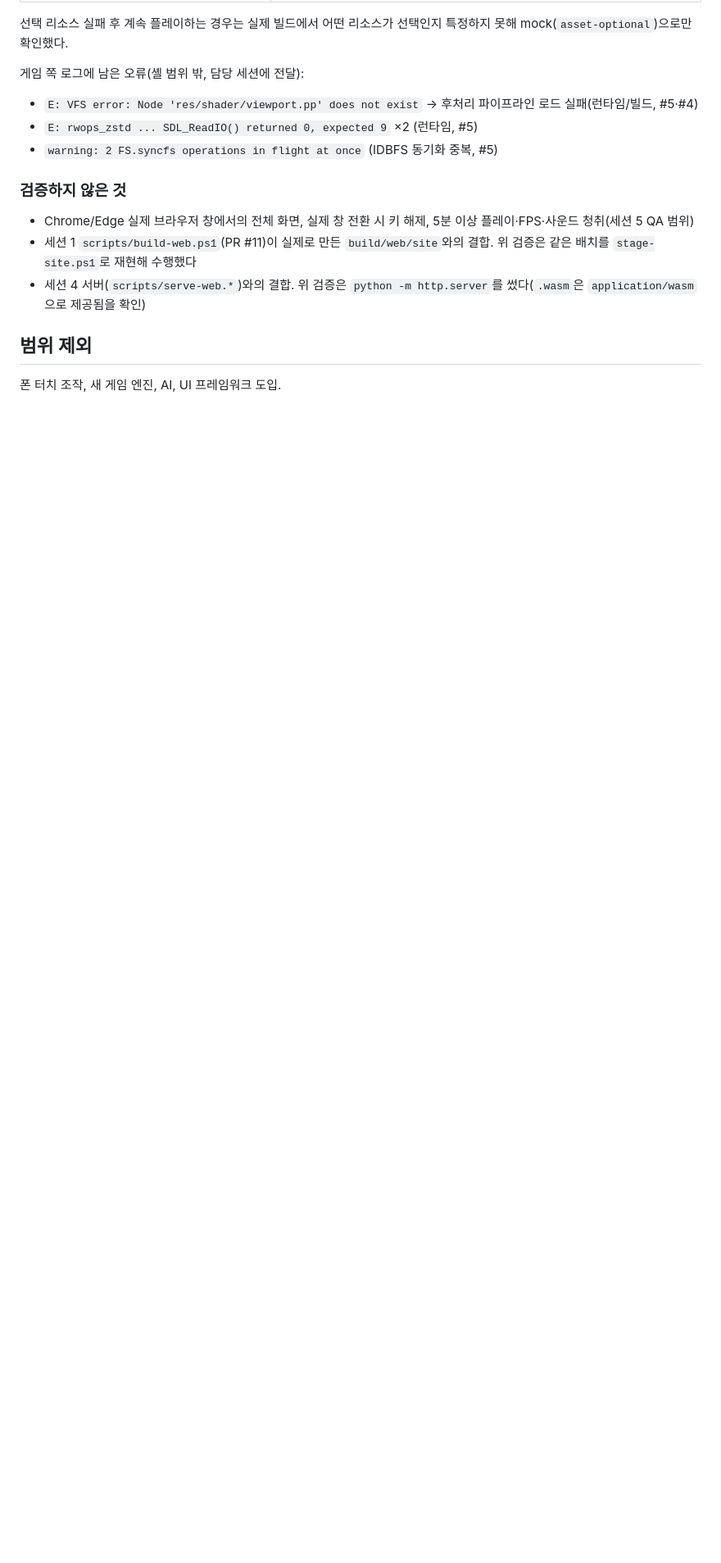
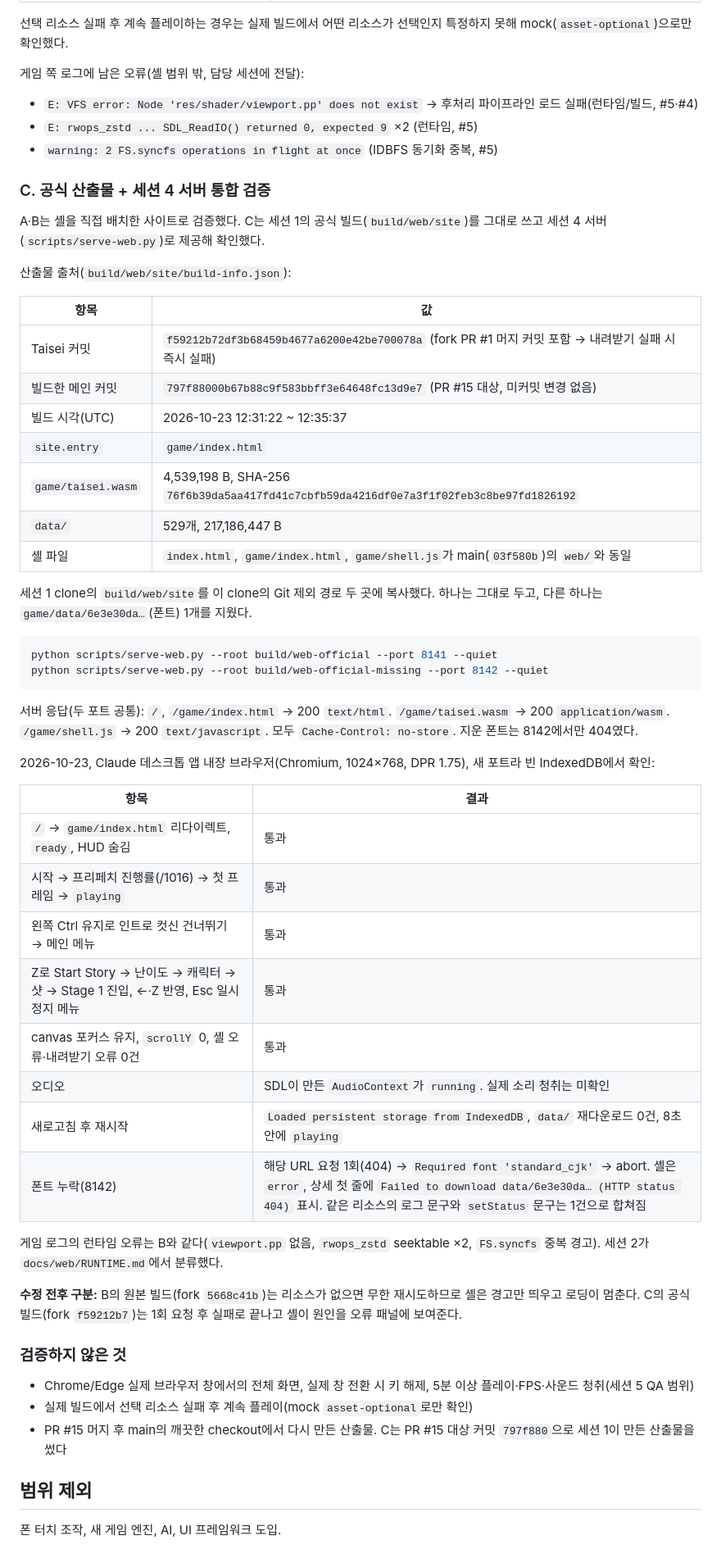
Before and after one commit to kthss01/mini-danmaku-ai-claude, a Markdown page: docs/web/SHELL.md, the part around the change. Shown at 82% size. Drawn GitHub-style; blank space fills up the shorter version.

Commit message:
docs(web): 공식 산출물과 세션 4 서버로 셸 통합 검증 결과 기록 (#6)
- 세션 1 공식 빌드(Taisei f59212b7, 메인 797f880, wasm 76f6b39d…)를 scripts/serve-web.py로 제공해
  루트 → game/index.html → 시작 → 컷신 건너뛰기 → Stage 1 조작 → 일시정지, 새로고침 캐시 재사용 확인
- 폰트 1개 누락 시 1회 요청 후 abort, 셸 오류 패널에 원인 URL·HTTP 404 표시 확인
- fork 수정 전후(무한 재시도 경고 / 즉시 실패) 구분, 남은 미검증 항목 갱신

Co-Authored-By: Claude Opus 5.5 <noreply@anthropic.com>

````diff
--- a/docs/web/SHELL.md
+++ b/docs/web/SHELL.md
@@ -164,11 +164,53 @@ python -m http.server 8137 --bind 127.0.0.1 --directory $env:TEMP\taisei-shell-r
 - `E: rwops_zstd ... SDL_ReadIO() returned 0, expected 9` ×2 (런타임, #5)
 - `warning: 2 FS.syncfs operations in flight at once` (IDBFS 동기화 중복, #5)
 
+### C. 공식 산출물 + 세션 4 서버 통합 검증
+
+A·B는 셸을 직접 배치한 사이트로 검증했다. C는 세션 1의 공식 빌드(`build/web/site`)를 그대로 쓰고 세션 4 서버(`scripts/serve-web.py`)로 제공해 확인했다.
+
+산출물 출처(`build/web/site/build-info.json`):
+
+| 항목 | 값 |
+| --- | --- |
+| Taisei 커밋 | `f59212b72df3b68459b4677a6200e42be700078a` (fork PR #1 머지 커밋 포함 → 내려받기 실패 시 즉시 실패) |
+| 빌드한 메인 커밋 | `797f88000b67b88c9f583bbff3e64648fc13d9e7` (PR #15 대상, 미커밋 변경 없음) |
+| 빌드 시각(UTC) | 2026-10-23 12:31:22 ~ 12:35:37 |
+| `site.entry` | `game/index.html` |
+| `game/taisei.wasm` | 4,539,198 B, SHA-256 `76f6b39da5aa417fd41c7cbfb59da4216df0e7a3f1f02feb3c8be97fd1826192` |
+| `data/` | 529개, 217,186,447 B |
+| 셸 파일 | `index.html`, `game/index.html`, `game/shell.js`가 main(`03f580b`)의 `web/`와 동일 |
+
+세션 1 clone의 `build/web/site`를 이 clone의 Git 제외 경로 두 곳에 복사했다. 하나는 그대로 두고, 다른 하나는 `game/data/6e3e30da…`(폰트) 1개를 지웠다.
+
+```powershell
+python scripts/serve-web.py --root build/web-official --port 8141 --quiet
+python scripts/serve-web.py --root build/web-official-missing --port 8142 --quiet
+```
+
+서버 응답(두 포트 공통): `/`, `/game/index.html` → 200 `text/html`. `/game/taisei.wasm` → 200 `application/wasm`. `/game/shell.js` → 200 `text/javascript`. 모두 `Cache-Control: no-store`. 지운 폰트는 8142에서만 404였다.
+
+2026-10-23, Claude 데스크톱 앱 내장 브라우저(Chromium, 1024×768, DPR 1.75), 새 포트라 빈 IndexedDB에서 확인:
+
+| 항목 | 결과 |
+| --- | --- |
+| `/` → `game/index.html` 리다이렉트, `ready`, HUD 숨김 | 통과 |
+| 시작 → 프리페치 진행률(/1016) → 첫 프레임 → `playing` | 통과 |
+| 왼쪽 Ctrl 유지로 인트로 컷신 건너뛰기 → 메인 메뉴 | 통과 |
+| Z로 Start Story → 난이도 → 캐릭터 → 샷 → Stage 1 진입, ←·Z 반영, Esc 일시정지 메뉴 | 통과 |
+| canvas 포커스 유지, `scrollY` 0, 셸 오류·내려받기 오류 0건 | 통과 |
+| 오디오 | SDL이 만든 `AudioContext`가 `running`. 실제 소리 청취는 미확인 |
+| 새로고침 후 재시작 | `Loaded persistent storage from IndexedDB`, `data/` 재다운로드 0건, 8초 안에 `playing` |
+| 폰트 누락(8142) | 해당 URL 요청 1회(404) → `Required font 'standard_cjk'` → abort. 셸은 `error`, 상세 첫 줄에 `Failed to download data/6e3e30da… (HTTP status 404)` 표시. 같은 리소스의 로그 문구와 `setStatus` 문구는 1건으로 합쳐짐 |
+
+게임 로그의 런타임 오류는 B와 같다(`viewport.pp` 없음, `rwops_zstd` seektable ×2, `FS.syncfs` 중복 경고). 세션 2가 `docs/web/RUNTIME.md`에서 분류했다.
+
+**수정 전후 구분:** B의 원본 빌드(fork `5668c41b`)는 리소스가 없으면 무한 재시도하므로 셸은 경고만 띄우고 로딩이 멈춘다. C의 공식 빌드(fork `f59212b7`)는 1회 요청 후 실패로 끝나고 셸이 원인을 오류 패널에 보여준다.
+
 ### 검증하지 않은 것
 
 - Chrome/Edge 실제 브라우저 창에서의 전체 화면, 실제 창 전환 시 키 해제, 5분 이상 플레이·FPS·사운드 청취(세션 5 QA 범위)
-- 세션 1 `scripts/build-web.ps1`(PR #11)이 실제로 만든 `build/web/site`와의 결합. 위 검증은 같은 배치를 `stage-site.ps1`로 재현해 수행했다
-- 세션 4 서버(`scripts/serve-web.*`)와의 결합. 위 검증은 `python -m http.server`를 썼다(`.wasm`은 `application/wasm`으로 제공됨을 확인)
+- 실제 빌드에서 선택 리소스 실패 후 계속 플레이(mock `asset-optional`로만 확인)
+- PR #15 머지 후 main의 깨끗한 checkout에서 다시 만든 산출물. C는 PR #15 대상 커밋 `797f880`으로 세션 1이 만든 산출물을 썼다
 
 ## 범위 제외
 
````
